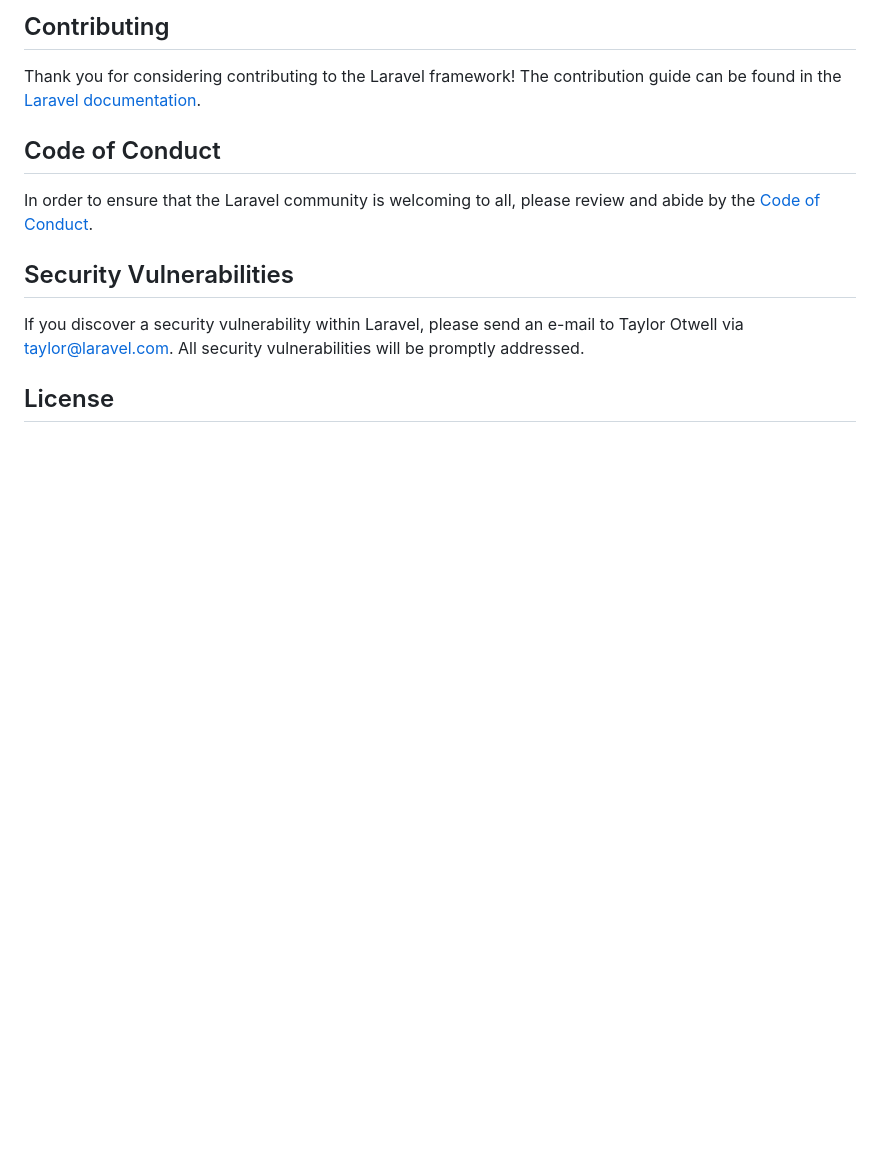
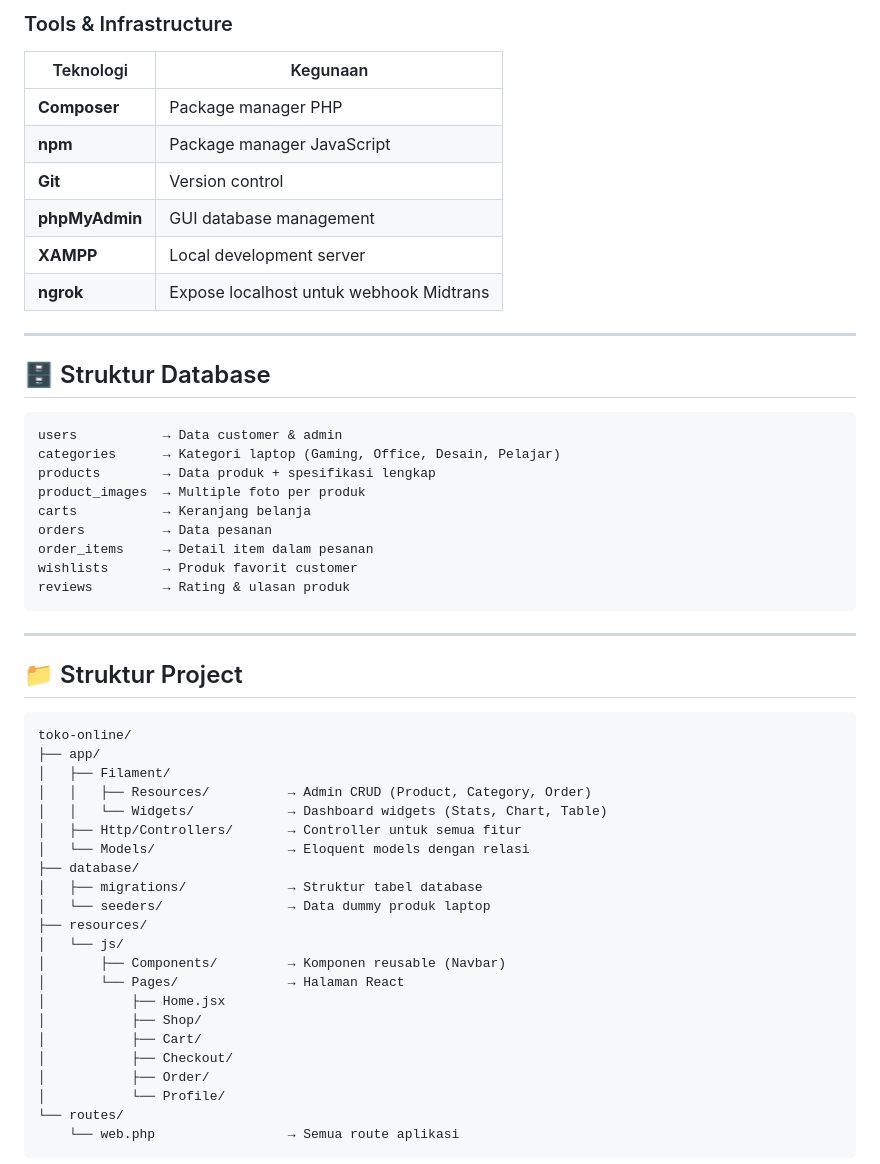
Before and after one commit to Manfarisi/laptopStore, a Markdown page: README.md, the part around one of its changes. Rendered like a GitHub page; blank space fills up the shorter version.

````diff
--- a/README.md
+++ b/README.md
@@ -44,15 +79,56 @@ We would like to extend our thanks to the following sponsors for funding Laravel
 
-## Contributing
+### Tools & Infrastructure
+| Teknologi | Kegunaan |
+|---|---|
+| **Composer** | Package manager PHP |
+| **npm** | Package manager JavaScript |
+| **Git** | Version control |
+| **phpMyAdmin** | GUI database management |
+| **XAMPP** | Local development server |
+| **ngrok** | Expose localhost untuk webhook Midtrans |
 
-Thank you for considering contributing to the Laravel framework! The contribution guide can be found in the [Laravel documentation](https://laravel.com/docs/contributions).
+---
 
-## Code of Conduct
+## 🗄️ Struktur Database
 
-In order to ensure that the Laravel community is welcoming to all, please review and abide by the [Code of Conduct](https://laravel.com/docs/contributions#code-of-conduct).
+```
+users           → Data customer & admin
+categories      → Kategori laptop (Gaming, Office, Desain, Pelajar)
+products        → Data produk + spesifikasi lengkap
+product_images  → Multiple foto per produk
+carts           → Keranjang belanja
+orders          → Data pesanan
+order_items     → Detail item dalam pesanan
+wishlists       → Produk favorit customer
+reviews         → Rating & ulasan produk
+```
 
-## Security Vulnerabilities
+---
 
-If you discover a security vulnerability within Laravel, please send an e-mail to Taylor Otwell via [taylor@laravel.com](mailto:taylor@laravel.com). All security vulnerabilities will be promptly addressed.
+## 📁 Struktur Project
 
-## License
+```
+toko-online/
+├── app/
+│   ├── Filament/
+│   │   ├── Resources/          → Admin CRUD (Product, Category, Order)
+│   │   └── Widgets/            → Dashboard widgets (Stats, Chart, Table)
+│   ├── Http/Controllers/       → Controller untuk semua fitur
+│   └── Models/                 → Eloquent models dengan relasi
+├── database/
+│   ├── migrations/             → Struktur tabel database
+│   └── seeders/                → Data dummy produk laptop
+├── resources/
+│   └── js/
+│       ├── Components/         → Komponen reusable (Navbar)
+│       └── Pages/              → Halaman React
+│           ├── Home.jsx
+│           ├── Shop/
+│           ├── Cart/
+│           ├── Checkout/
+│           ├── Order/
+│           └── Profile/
+└── routes/
+    └── web.php                 → Semua route aplikasi
+```
 
````
Also changed, not shown: other parts of README.md (+181 -32 lines).
